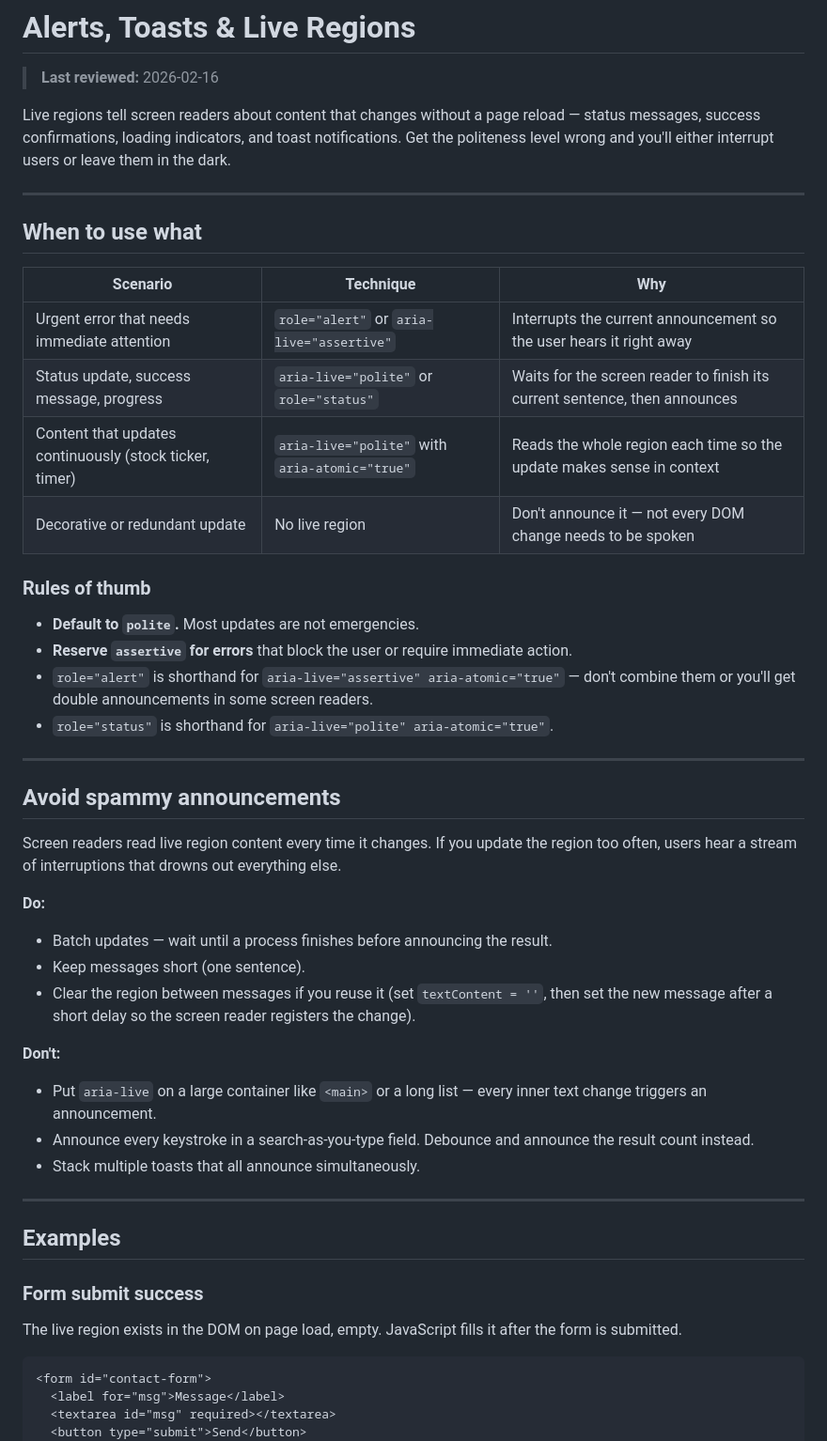
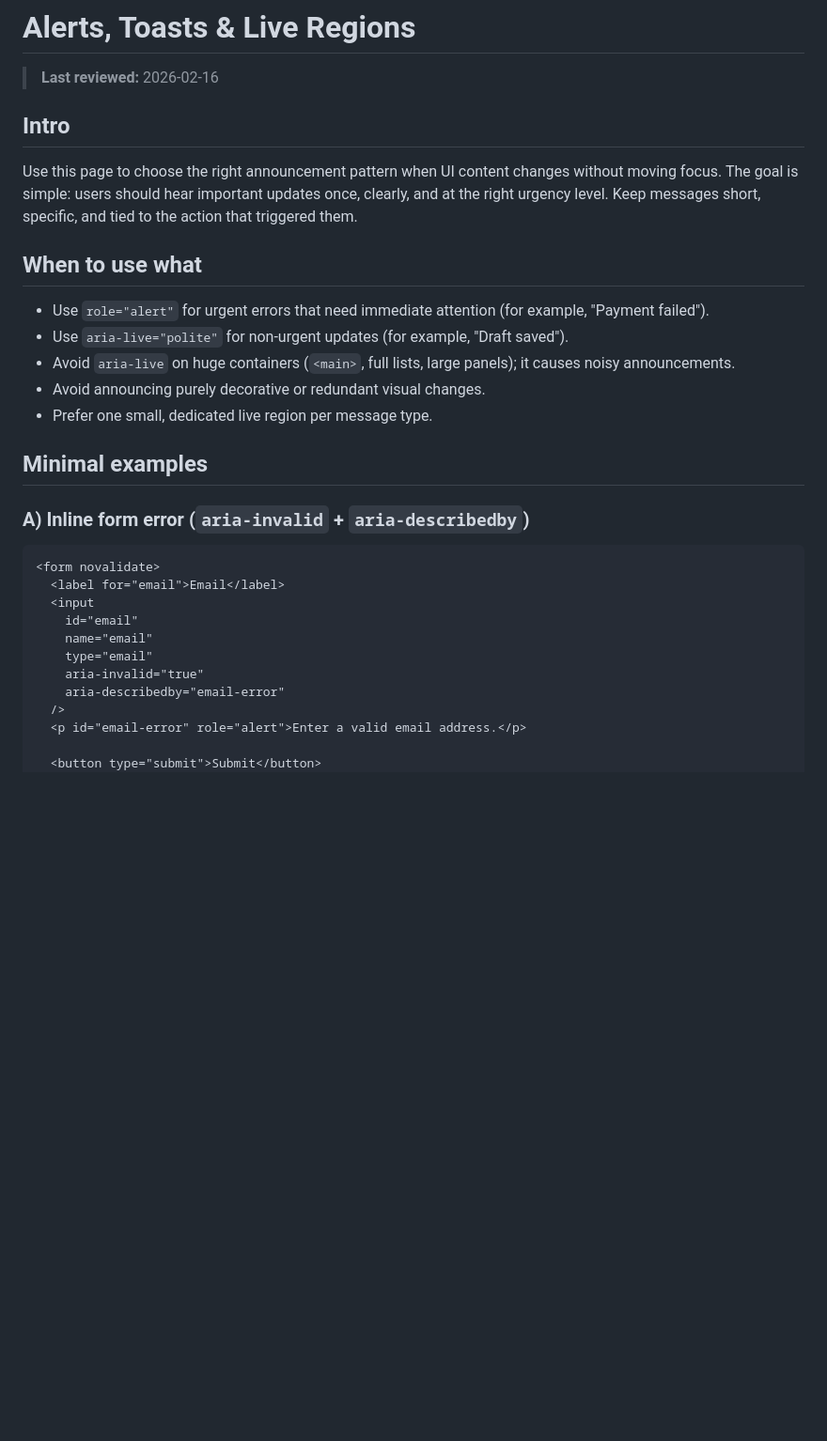
Before and after one commit to arzucaner/web-accessibility-guide, a Markdown page: docs/patterns/alerts-toasts-live-regions.md, the part around one of its changes. Shown at 94% size. Rendered like a GitHub page; blank space fills up the shorter version.

````diff
--- a/docs/patterns/alerts-toasts-live-regions.md
+++ b/docs/patterns/alerts-toasts-live-regions.md
@@ -2,55 +2,35 @@
 
 > **Last reviewed:** 2026-02-16
 
-Live regions tell screen readers about content that changes without a page reload — status messages, success confirmations, loading indicators, and toast notifications. Get the politeness level wrong and you'll either interrupt users or leave them in the dark.
+## Intro
 
----
+Use this page to choose the right announcement pattern when UI content changes without moving focus.
+The goal is simple: users should hear important updates once, clearly, and at the right urgency level.
+Keep messages short, specific, and tied to the action that triggered them.
 
 ## When to use what
 
-| Scenario | Technique | Why |
-|---|---|---|
-| Urgent error that needs immediate attention | `role="alert"` or `aria-live="assertive"` | Interrupts the current announcement so the user hears it right away |
-| Status update, success message, progress | `aria-live="polite"` or `role="status"` | Waits for the screen reader to finish its current sentence, then announces |
-| Content that updates continuously (stock ticker, timer) | `aria-live="polite"` with `aria-atomic="true"` | Reads the whole region each time so the update makes sense in context |
-| Decorative or redundant update | No live region | Don't announce it — not every DOM change needs to be spoken |
+- Use `role="alert"` for urgent errors that need immediate attention (for example, "Payment failed").
+- Use `aria-live="polite"` for non-urgent updates (for example, "Draft saved").
+- Avoid `aria-live` on huge containers (`<main>`, full lists, large panels); it causes noisy announcements.
+- Avoid announcing purely decorative or redundant visual changes.
+- Prefer one small, dedicated live region per message type.
 
-### Rules of thumb
+## Minimal examples
 
-- **Default to `polite`.** Most updates are not emergencies.
-- **Reserve `assertive` for errors** that block the user or require immediate action.
-- `role="alert"` is shorthand for `aria-live="assertive" aria-atomic="true"` — don't combine them or you'll get double announcements in some screen readers.
-- `role="status"` is shorthand for `aria-live="polite" aria-atomic="true"`.
-
----
-
-## Avoid spammy announcements
-
-Screen readers read live region content every time it changes. If you update the region too often, users hear a stream of interruptions that drowns out everything else.
-
-**Do:**
-
-- Batch updates — wait until a process finishes before announcing the result.
-- Keep messages short (one sentence).
-- Clear the region between messages if you reuse it (set `textContent = ''`, then set the new message after a short delay so the screen reader registers the change).
-
-**Don't:**
-
-- Put `aria-live` on a large container like `<main>` or a long list — every inner text change triggers an announcement.
-- Announce every keystroke in a search-as-you-type field. Debounce and announce the result count instead.
-- Stack multiple toasts that all announce simultaneously.
-
----
-
-## Examples
-
-### Form submit success
-
-The live region exists in the DOM on page load, empty. JavaScript fills it after the form is submitted.
+### A) Inline form error (`aria-invalid` + `aria-describedby`)
 
 ```html
-<form id="contact-form">
-  <label for="msg">Message</label>
-  <textarea id="msg" required></textarea>
-  <button type="submit">Send</button>
+<form novalidate>
+  <label for="email">Email</label>
+  <input
+    id="email"
+    name="email"
+    type="email"
+    aria-invalid="true"
+    aria-describedby="email-error"
+  />
+  <p id="email-error" role="alert">Enter a valid email address.</p>
+
+  <button type="submit">Submit</button>
 </form>
````
Also changed, not shown: other parts of docs/patterns/alerts-toasts-live-regions.md (+37 -155 lines).
